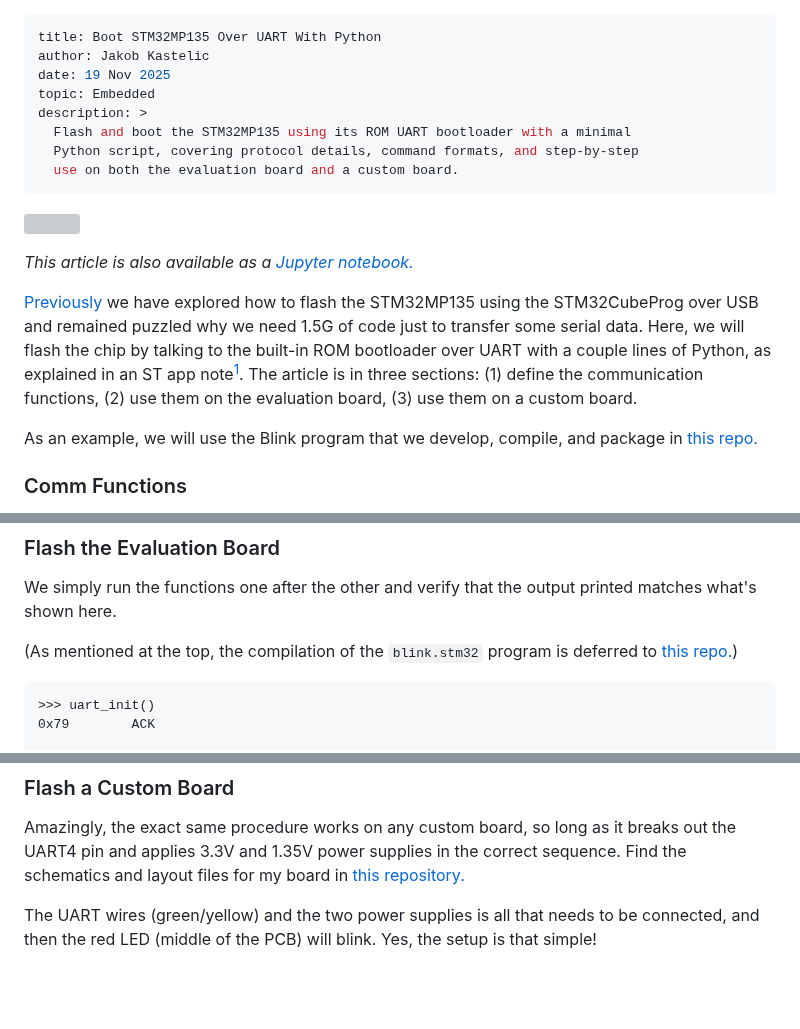
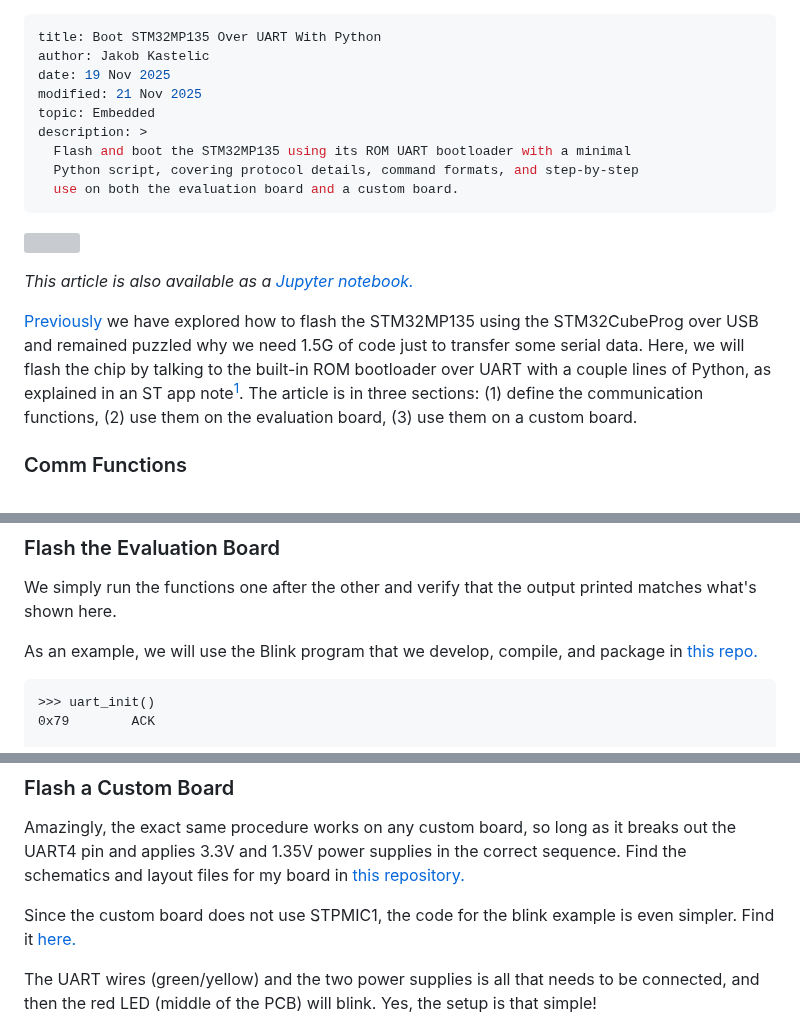
Before and after one commit to js216/embd, a Markdown page: articles/boot-stm32mp135-over-uart-with-python.md, 3 parts joined by grey strips. Rendered like a GitHub page; blank space fills up the shorter version; grey boxes are pictures that could not be loaded.

Commit message:
link to blink_custom

````diff
--- a/articles/boot-stm32mp135-over-uart-with-python.md
+++ b/articles/boot-stm32mp135-over-uart-with-python.md
@@ -2,6 +2,7 @@
 title: Boot STM32MP135 Over UART With Python
 author: Jakob Kastelic
 date: 19 Nov 2025
+modified: 21 Nov 2025
 topic: Embedded
 description: >
   Flash and boot the STM32MP135 using its ROM UART bootloader with a minimal
@@ -21,9 +22,6 @@ by talking to the built-in ROM bootloader over UART with a couple lines of
 Python, as explained in an ST app note[^app]. The article is in three sections:
 (1) define the communication functions, (2) use them on the evaluation board,
 (3) use them on a custom board.
-
-As an example, we will use the Blink program that we develop, compile, and
-package in [this repo.](https://github.com/js216/mp135_boot/tree/main/blink_noide)
 
 ### Comm Functions
 
@@ -447,8 +445,8 @@ def down_file(fname='tf-a-stm32mp135f-dk.stm32'):
 We simply run the functions one after the other and verify that the output
 printed matches what's shown here.
 
-(As mentioned at the top, the compilation of the `blink.stm32` program is
-deferred to [this repo.](https://github.com/js216/mp135_boot/tree/main/blink_noide))
+As an example, we will use the Blink program that we develop, compile, and
+package in [this repo.](https://github.com/js216/mp135_boot/tree/main/blink_noide)
 
 ```
 >>> uart_init()
@@ -513,6 +511,9 @@ breaks out the UART4 pin and applies 3.3V and 1.35V power supplies in the
 correct sequence. Find the schematics and layout files for my board in
 [this repository.](https://github.com/js216/stm32mp135_test_board)
 
+Since the custom board does not use STPMIC1, the code for the blink example is
+even simpler. Find it [here.](https://github.com/js216/stm32mp135_test_board/tree/main/baremetal/blink)
+
 The UART wires (green/yellow) and the two power supplies is all that needs to be
 connected, and then the red LED (middle of the PCB) will blink. Yes, the setup
 is that simple!
````
